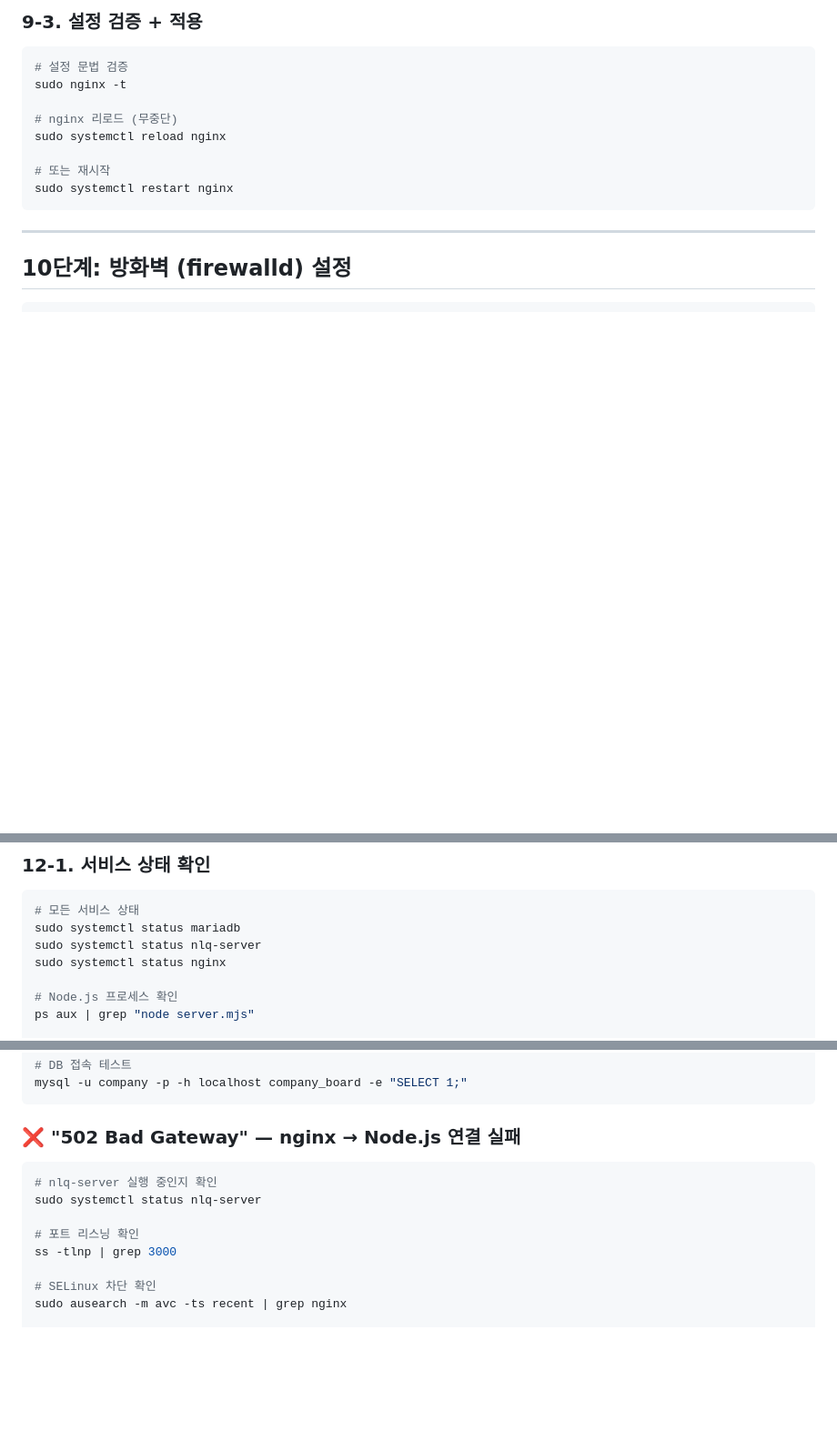
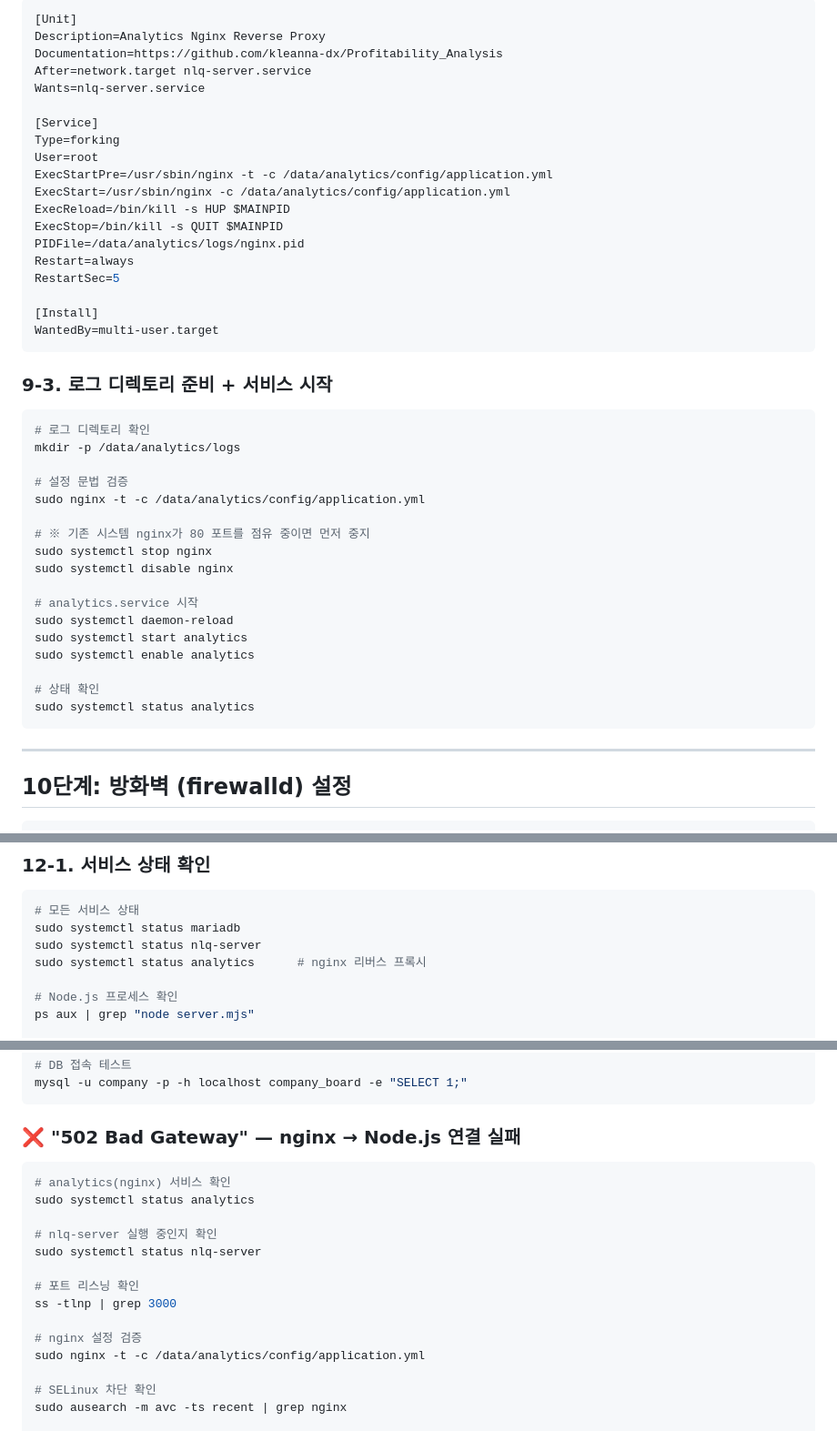
Before and after one commit to kleanna-dx/Profitability_Analysis, a Markdown page: nlq-server/DEPLOYMENT_ROCKY.md, 3 parts joined by grey strips. Shown at 91% size. GitHub-like rendering; blank space fills up the shorter version.

````diff
--- a/nlq-server/DEPLOYMENT_ROCKY.md
+++ b/nlq-server/DEPLOYMENT_ROCKY.md
@@ -592,16 +622,47 @@ server {
 ```
 
-### 9-3. 설정 검증 + 적용
+```ini
+[Unit]
+Description=Analytics Nginx Reverse Proxy
+Documentation=https://github.com/kleanna-dx/Profitability_Analysis
+After=network.target nlq-server.service
+Wants=nlq-server.service
+
+[Service]
+Type=forking
+User=root
+ExecStartPre=/usr/sbin/nginx -t -c /data/analytics/config/application.yml
+ExecStart=/usr/sbin/nginx -c /data/analytics/config/application.yml
+ExecReload=/bin/kill -s HUP $MAINPID
+ExecStop=/bin/kill -s QUIT $MAINPID
+PIDFile=/data/analytics/logs/nginx.pid
+Restart=always
+RestartSec=5
+
+[Install]
+WantedBy=multi-user.target
+```
+
+### 9-3. 로그 디렉토리 준비 + 서비스 시작
 
 ```bash
+# 로그 디렉토리 확인
+mkdir -p /data/analytics/logs
+
 # 설정 문법 검증
-sudo nginx -t
+sudo nginx -t -c /data/analytics/config/application.yml
 
-# nginx 리로드 (무중단)
-sudo systemctl reload nginx
+# ※ 기존 시스템 nginx가 80 포트를 점유 중이면 먼저 중지
+sudo systemctl stop nginx
+sudo systemctl disable nginx
 
-# 또는 재시작
-sudo systemctl restart nginx
+# analytics.service 시작
+sudo systemctl daemon-reload
+sudo systemctl start analytics
+sudo systemctl enable analytics
+
+# 상태 확인
+sudo systemctl status analytics
 ```
 
 ---
@@ -667,7 +728,7 @@ sudo sealert -a /var/log/audit/audit.log
 # 모든 서비스 상태
 sudo systemctl status mariadb
 sudo systemctl status nlq-server
-sudo systemctl status nginx
+sudo systemctl status analytics      # nginx 리버스 프록시
 
 # Node.js 프로세스 확인
 ps aux | grep "node server.mjs"
@@ -755,11 +817,17 @@ mysql -u company -p -h localhost company_board -e "SELECT 1;"
 ### ❌ "502 Bad Gateway" — nginx → Node.js 연결 실패
 
 ```bash
+# analytics(nginx) 서비스 확인
+sudo systemctl status analytics
+
 # nlq-server 실행 중인지 확인
 sudo systemctl status nlq-server
 
 # 포트 리스닝 확인
 ss -tlnp | grep 3000
+
+# nginx 설정 검증
+sudo nginx -t -c /data/analytics/config/application.yml
 
 # SELinux 차단 확인
 sudo ausearch -m avc -ts recent | grep nginx
````
Also changed, not shown: other parts of nlq-server/DEPLOYMENT_ROCKY.md (+125 -94 lines).
